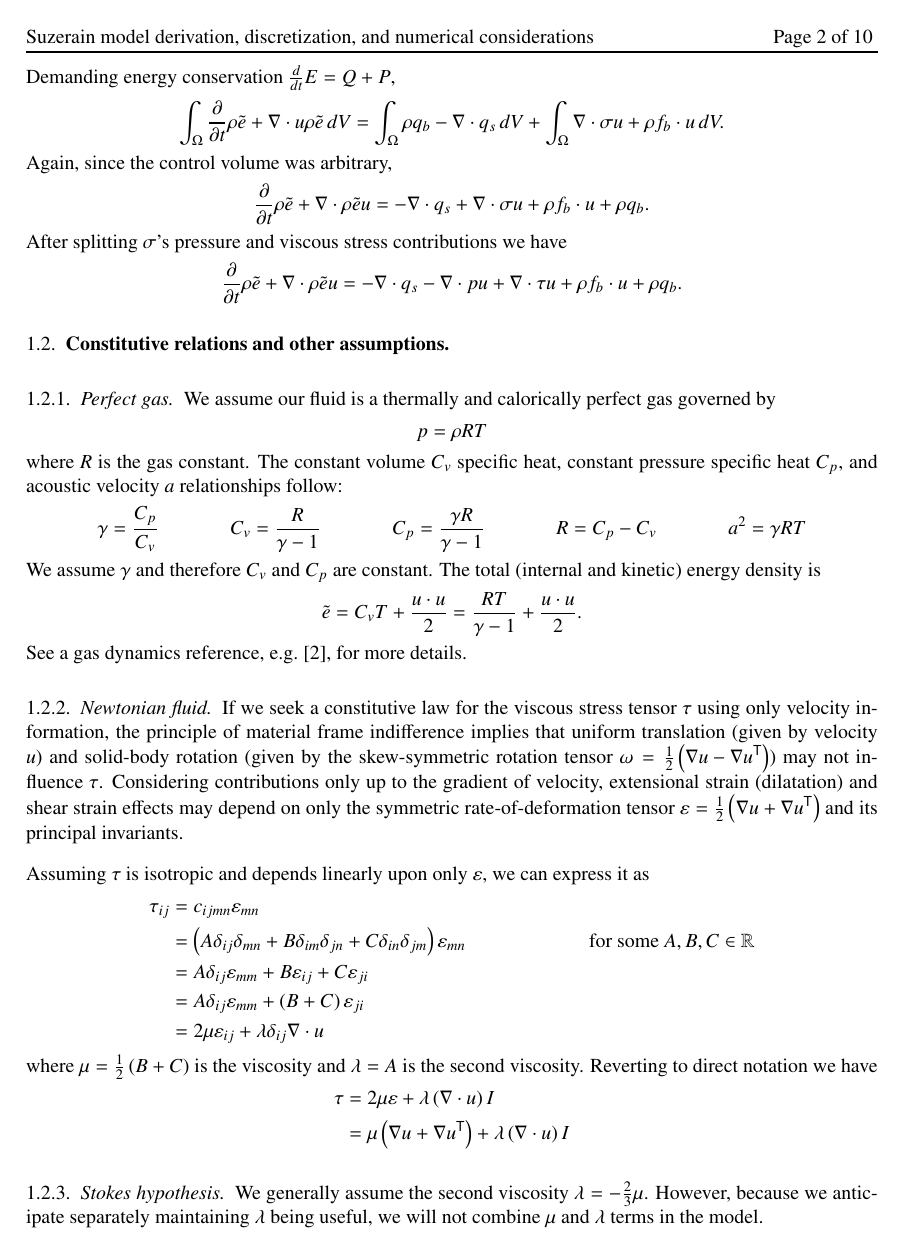
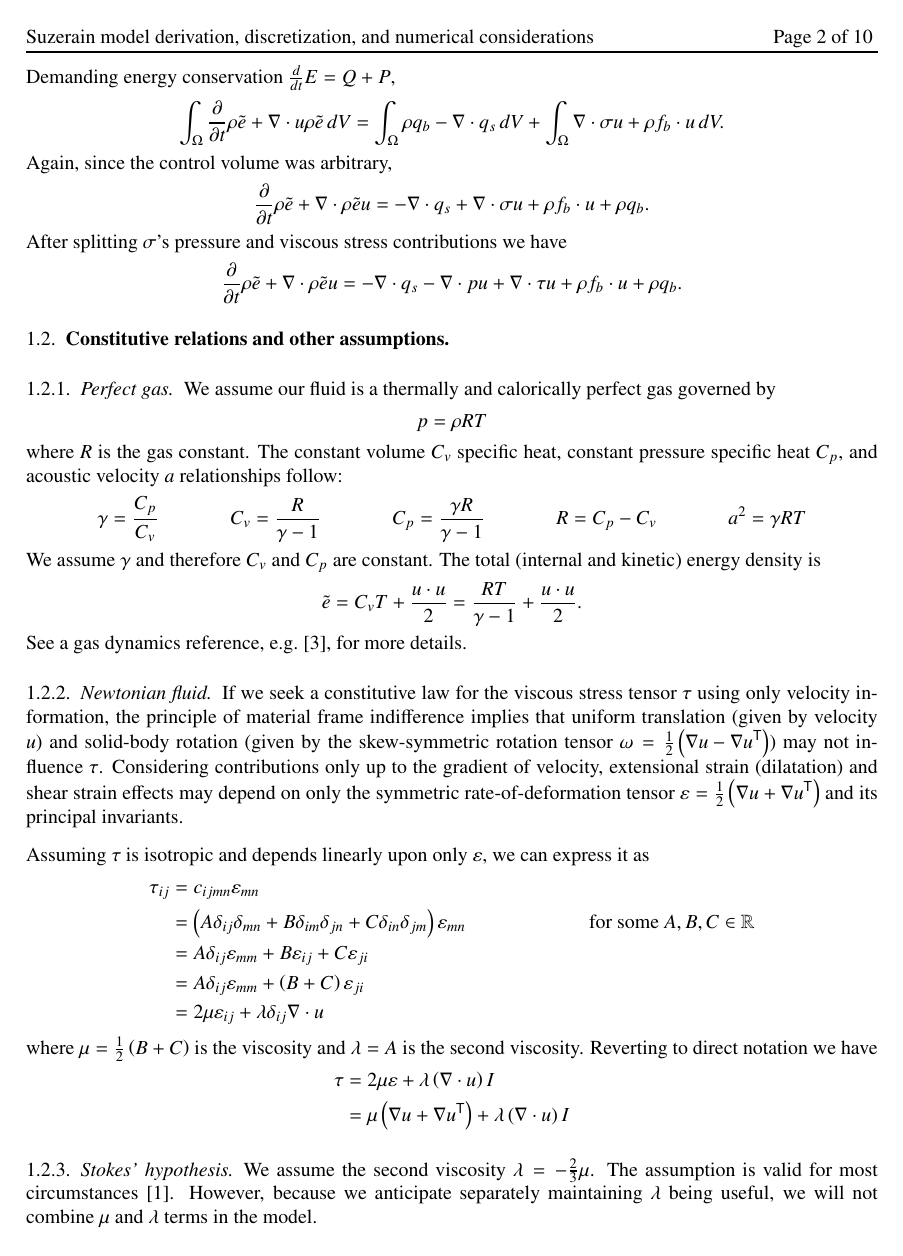
Before and after one commit to RhysU/underling, a LaTeX paper (writeup/derivation.tex): page 2 of 10. Compiled offline with LaTeX, dvips and Ghostscript.

Commit message:
suzerain: add Gad el Hak reference
Nice, short clarification on Stokes' Hypothesis
and the situation in which it is reasonable.


git-svn-id: https://svn.ices.utexas.edu/repos/pecos/suzerain/trunk@7657 0bd85f0b-c151-43b9-a1e9-27231104551f

```diff
--- a/writeup/derivation.tex
+++ b/writeup/derivation.tex
@@ -282,11 +282,12 @@ Reverting to direct notation we have
   + \lambda \left( \nabla\cdot{}u \right) I
 \end{align}
 
-\subsubsection{Stokes hypothesis}
+\subsubsection{Stokes' hypothesis}
 
-We generally assume the second viscosity $\lambda=-\frac{2}{3}\mu$.
-However, because we anticipate separately maintaining $\lambda$ being
-useful, we will not combine $\mu$ and $\lambda$ terms in the model.
+We assume the second viscosity $\lambda=-\frac{2}{3}\mu$.  The assumption is
+valid for most circumstances~\cite{GadelHak1995}.  However, because we
+anticipate separately maintaining $\lambda$ being useful, we will not combine
+$\mu$ and $\lambda$ terms in the model.
 
 \subsubsection{Power law viscosity}
 
```
Also changed, not shown: writeup/derivation.bib (+12 -0 lines).
